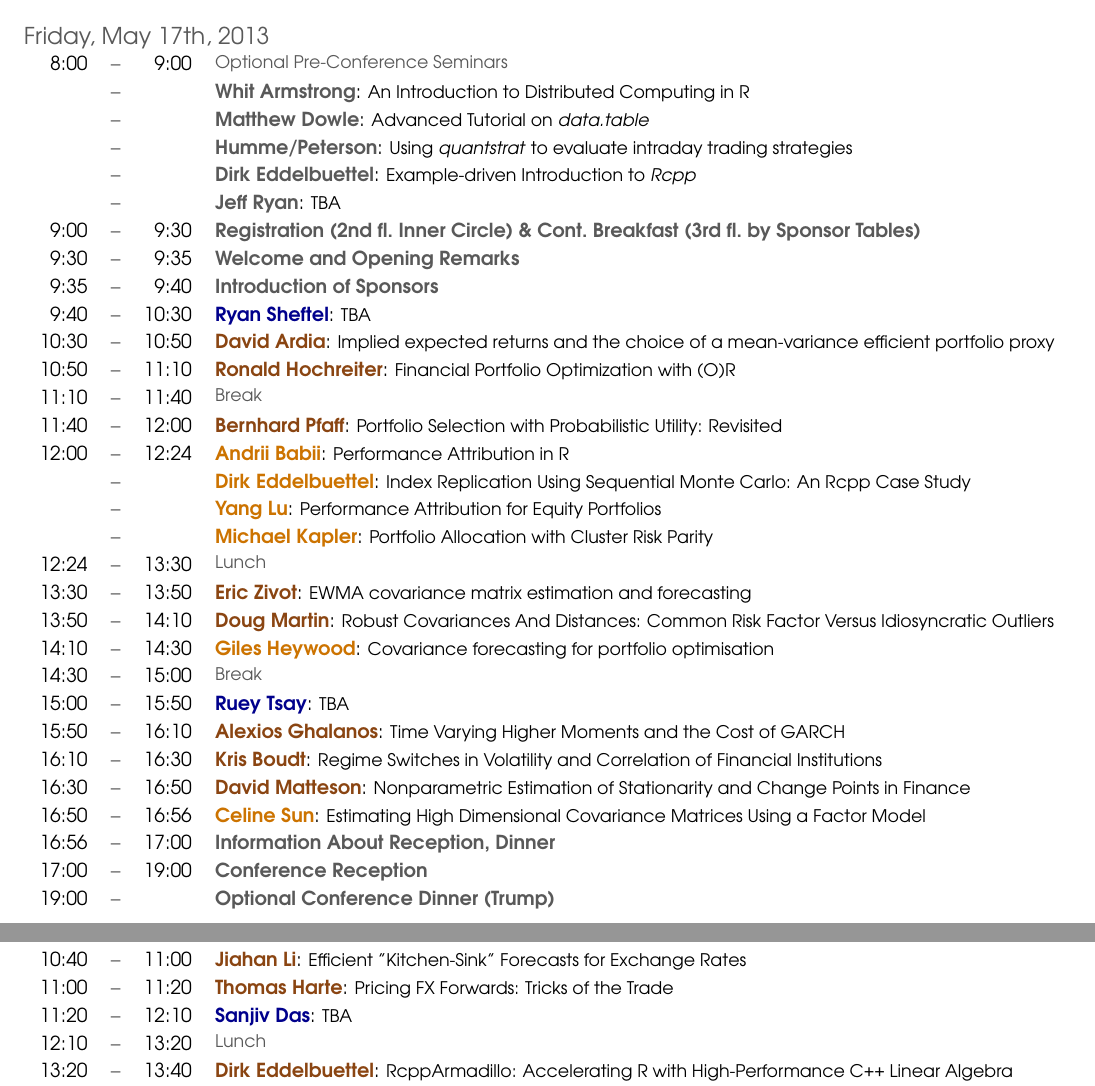
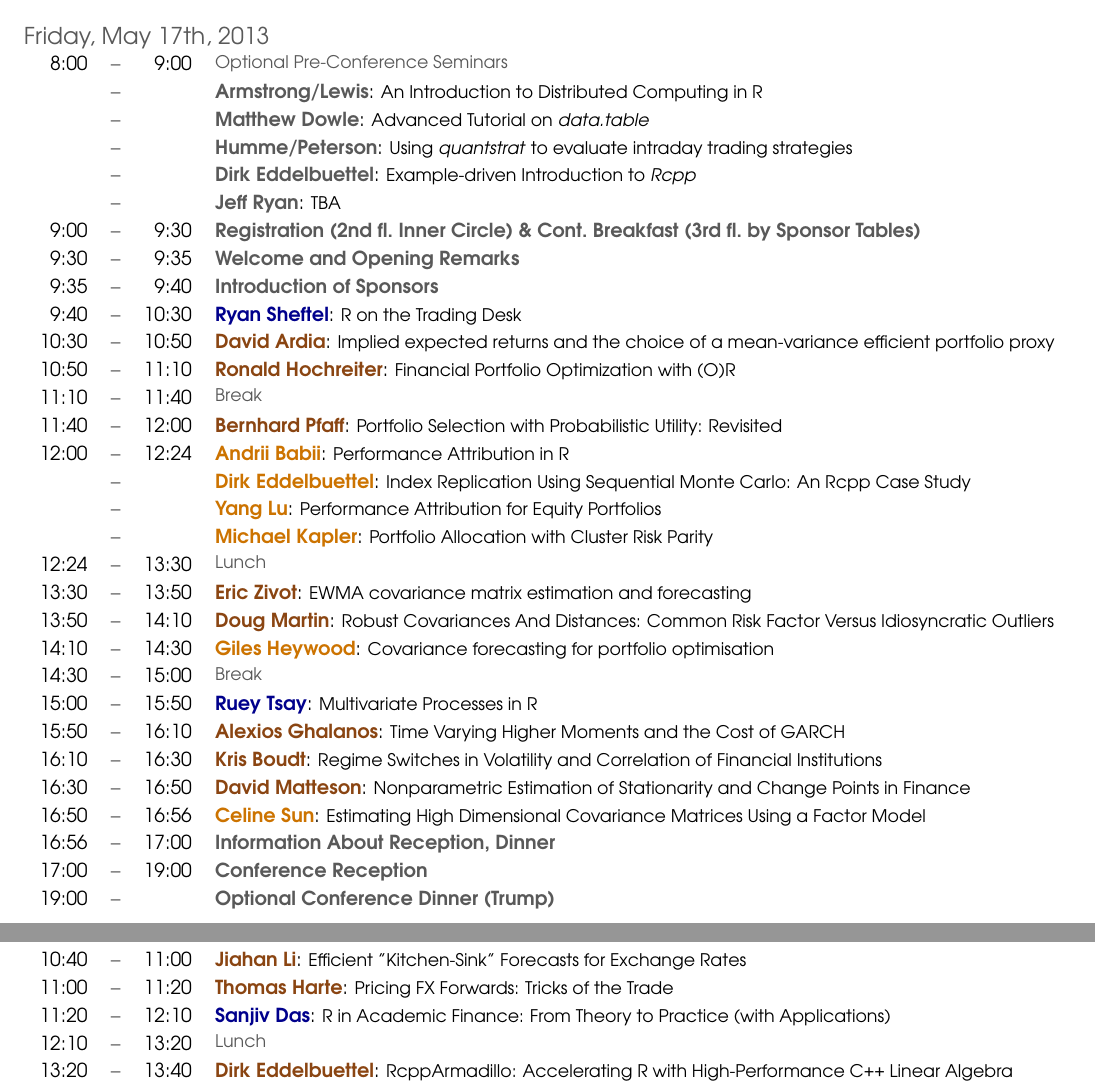
Before and after one commit to joshuaulrich/rfinanceconference, a LaTeX document (2013/agenda/agenda.tex, which reads 2013/agenda/agendaTEST.tex): two parts of pages 1 and 2 of 2, joined at a grey line, cut so that both start at the same text. Compiled offline with pdfLaTeX.

Commit message:
one correction to csv, minor update to script, updated outputs

```diff
--- a/2013/agenda/agendaTEST.tex
+++ b/2013/agenda/agendaTEST.tex
@@ -14,7 +14,7 @@
 \vspace{7ex}
 \begin{tabular}{rlrp{6.1in}}
 8:00&\color{Breaks}--\hspace{-10ex}& 9:00&\small{\mylinecolor{Breaks} Optional Pre-Conference Seminars} \\
-&\color{Breaks}--\hspace{-10ex}& &\textbf{\color{Breaks} Whit Armstrong}: \small{An Introduction to Distributed Computing in R} \\
+&\color{Breaks}--\hspace{-10ex}& &\textbf{\color{Breaks} Armstrong/Lewis}: \small{An Introduction to Distributed Computing in R} \\
 &\color{Breaks}--\hspace{-10ex}& &\textbf{\color{Breaks} Matthew Dowle}: \small{Advanced Tutorial on \emph{data.table}} \\
 &\color{Breaks}--\hspace{-10ex}& &\textbf{\color{Breaks} Humme/Peterson}: \small{Using \emph{quantstrat} to evaluate intraday trading strategies} \\
 &\color{Breaks}--\hspace{-10ex}& &\textbf{\color{Breaks} Dirk Eddelbuettel}: \small{Example-driven Introduction to \emph{Rcpp}} \\
@@ -22,7 +22,7 @@
 9:00&\color{Breaks}--\hspace{-10ex}& 9:30&\textbf{\color{Breaks} Registration (2nd fl.~Inner Circle) \& Cont.~Breakfast (3rd fl.~by Sponsor Tables)} \\
 9:30&\color{Breaks}--\hspace{-10ex}& 9:35&\textbf{\color{Breaks} Welcome and Opening Remarks} \\
 9:35&\color{Breaks}--\hspace{-10ex}& 9:40&\textbf{\color{Breaks} Introduction of Sponsors} \\
-9:40&\color{Breaks}--\hspace{-10ex}& 10:30&\textbf{\color{KeynoteTalk} Ryan Sheftel}: \small{TBA} \\
+9:40&\color{Breaks}--\hspace{-10ex}& 10:30&\textbf{\color{KeynoteTalk} Ryan Sheftel}: \small{R on the Trading Desk} \\
 10:30&\color{Breaks}--\hspace{-10ex}& 10:50&\textbf{\color{Talk} David Ardia}: \small{Implied expected returns and the choice of a mean-variance efficient portfolio proxy} \\
 10:50&\color{Breaks}--\hspace{-10ex}& 11:10&\textbf{\color{Talk} Ronald Hochreiter}: \small{Financial Portfolio Optimization with (O)R} \\
 11:10&\color{Breaks}--\hspace{-10ex}& 11:40&\small{\mylinecolor{Breaks} Break} \\
@@ -37,7 +37,7 @@
 Risk Factor Versus Idiosyncratic Outliers} \\
 14:10&\color{Breaks}--\hspace{-10ex}& 14:30&\textbf{\color{LightningTalk} Giles Heywood}: \small{Covariance forecasting for portfolio optimisation} \\
 14:30&\color{Breaks}--\hspace{-10ex}& 15:00&\small{\mylinecolor{Breaks} Break} \\
-15:00&\color{Breaks}--\hspace{-10ex}& 15:50&\textbf{\color{KeynoteTalk} Ruey Tsay}: \small{TBA} \\
+15:00&\color{Breaks}--\hspace{-10ex}& 15:50&\textbf{\color{KeynoteTalk} Ruey Tsay}: \small{Multivariate Processes in R} \\
 15:50&\color{Breaks}--\hspace{-10ex}& 16:10&\textbf{\color{Talk} Alexios Ghalanos}: \small{Time Varying Higher Moments and the Cost of GARCH} \\
 16:10&\color{Breaks}--\hspace{-10ex}& 16:30&\textbf{\color{Talk} Kris Boudt}: \small{Regime Switches in Volatility and Correlation of Financial Institutions} \\
 16:30&\color{Breaks}--\hspace{-10ex}& 16:50&\textbf{\color{Talk} David Matteson}: \small{Nonparametric Estimation of Stationarity and Change Points in Finance} \\
@@ -75,7 +75,7 @@ Risk Factor Versus Idiosyncratic Outliers} \\
 10:10&\color{Breaks}--\hspace{-10ex}& 10:40&\small{\mylinecolor{Breaks} Break} \\
 10:40&\color{Breaks}--\hspace{-10ex}& 11:00&\textbf{\color{Talk} Jiahan Li}: \small{Efficient "Kitchen-Sink" Forecasts for Exchange Rates} \\
 11:00&\color{Breaks}--\hspace{-10ex}& 11:20&\textbf{\color{Talk} Thomas Harte}: \small{Pricing FX Forwards: Tricks of the Trade} \\
-11:20&\color{Breaks}--\hspace{-10ex}& 12:10&\textbf{\color{KeynoteTalk} Sanjiv Das}: \small{TBA} \\
+11:20&\color{Breaks}--\hspace{-10ex}& 12:10&\textbf{\color{KeynoteTalk} Sanjiv Das}: \small{R in Academic Finance: From Theory to Practice (with Applications)} \\
 12:10&\color{Breaks}--\hspace{-10ex}& 13:20&\small{\mylinecolor{Breaks} Lunch} \\
 13:20&\color{Breaks}--\hspace{-10ex}& 13:40&\textbf{\color{Talk} Dirk Eddelbuettel}: \small{RcppArmadillo: Accelerating R with High-Performance C++ Linear Algebra} \\
 13:40&\color{Breaks}--\hspace{-10ex}& 14:00&\textbf{\color{Talk} Klaus Spanderen}: \small{R/QuantLib Integration} \\
```
Also changed, not shown: 2013/agenda/agenda-20130317.csv (+1 -1 lines), 2013/agenda/agenda.pdf, 2 other files.
